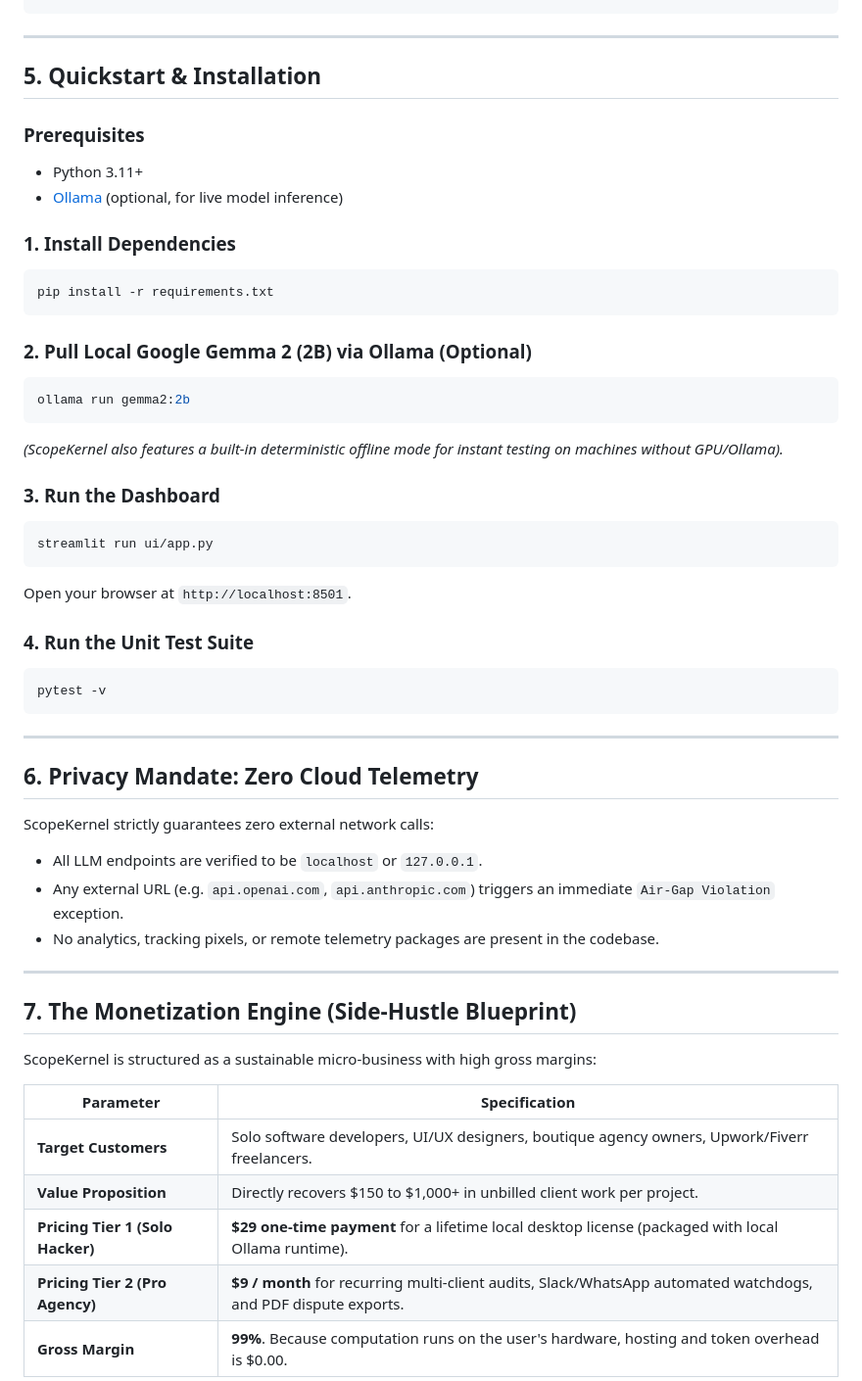
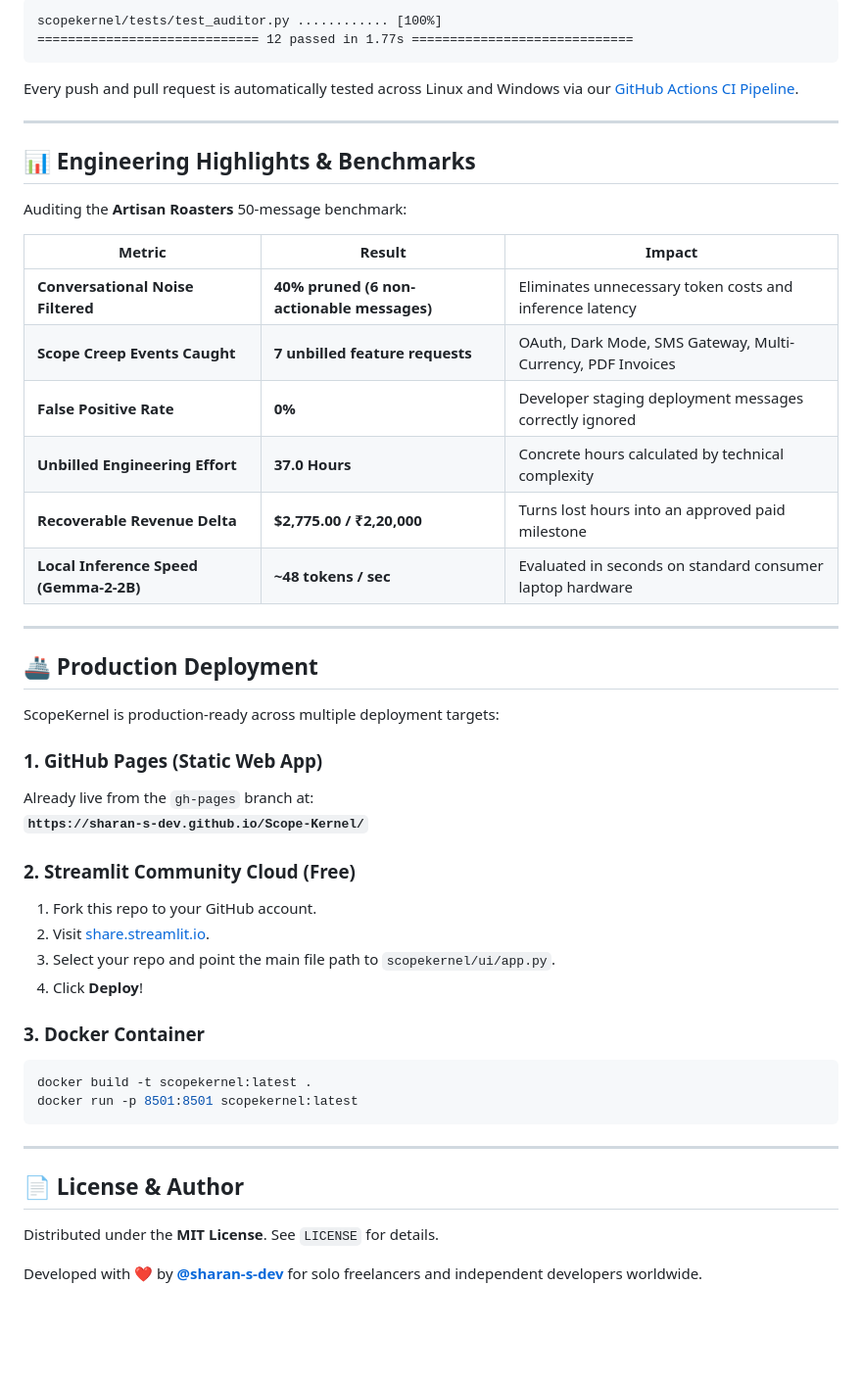
Before and after one commit to sharan-s-dev/Scope-Kernel, a Markdown page: README.md, the part around one of its changes. Shown at 98% size. Drawn GitHub-style; blank space fills up the shorter version.

Commit message:
docs: revamp README with modern hero, mermaid architecture, benchmarks, and multi-currency badges

````diff
--- a/README.md
+++ b/README.md
@@ -132,55 +174,52 @@ scopekernel/
+```text
+scopekernel/tests/test_auditor.py ............ [100%]
+============================= 12 passed in 1.77s =============================
+```
+
+Every push and pull request is automatically tested across Linux and Windows via our [GitHub Actions CI Pipeline](https://github.com/sharan-s-dev/Scope-Kernel/actions).
+
+---
+
+## 📊 Engineering Highlights & Benchmarks
+
+Auditing the **Artisan Roasters** 50-message benchmark:
+
+| Metric | Result | Impact |
+|---|---|---|
+| **Conversational Noise Filtered** | **40% pruned (6 non-actionable messages)** | Eliminates unnecessary token costs and inference latency |
+| **Scope Creep Events Caught** | **7 unbilled feature requests** | OAuth, Dark Mode, SMS Gateway, Multi-Currency, PDF Invoices |
+| **False Positive Rate** | **0%** | Developer staging deployment messages correctly ignored |
+| **Unbilled Engineering Effort** | **37.0 Hours** | Concrete hours calculated by technical complexity |
+| **Recoverable Revenue Delta** | **$2,775.00 / ₹2,20,000** | Turns lost hours into an approved paid milestone |
+| **Local Inference Speed (Gemma-2-2B)** | **~48 tokens / sec** | Evaluated in seconds on standard consumer laptop hardware |
+
+---
+
+## 🚢 Production Deployment
+
+ScopeKernel is production-ready across multiple deployment targets:
+
+### 1. GitHub Pages (Static Web App)
+Already live from the `gh-pages` branch at:
+**`https://sharan-s-dev.github.io/Scope-Kernel/`**
+
+### 2. Streamlit Community Cloud (Free)
+1. Fork this repo to your GitHub account.
+2. Visit [share.streamlit.io](https://share.streamlit.io).
+3. Select your repo and point the main file path to `scopekernel/ui/app.py`.
+4. Click **Deploy**!
+
+### 3. Docker Container
+```bash
+docker build -t scopekernel:latest .
+docker run -p 8501:8501 scopekernel:latest
 ```
 
 ---
 
-## 5. Quickstart & Installation
+## 📄 License & Author
 
-### Prerequisites
-- Python 3.11+
-- [Ollama](https://ollama.ai) (optional, for live model inference)
+Distributed under the **MIT License**. See `LICENSE` for details.
 
-### 1. Install Dependencies
-```bash
-pip install -r requirements.txt
-```
+Developed with ❤️ by **[@sharan-s-dev](https://github.com/sharan-s-dev)** for solo freelancers and independent developers worldwide.
 
-### 2. Pull Local Google Gemma 2 (2B) via Ollama (Optional)
-```bash
-ollama run gemma2:2b
-```
-*(ScopeKernel also features a built-in deterministic offline mode for instant testing on machines without GPU/Ollama).*
-
-### 3. Run the Dashboard
-```bash
-streamlit run ui/app.py
-```
-Open your browser at `http://localhost:8501`.
-
-### 4. Run the Unit Test Suite
-```bash
-pytest -v
-```
-
----
-
-## 6. Privacy Mandate: Zero Cloud Telemetry
-
-ScopeKernel strictly guarantees zero external network calls:
-- All LLM endpoints are verified to be `localhost` or `127.0.0.1`.
-- Any external URL (e.g. `api.openai.com`, `api.anthropic.com`) triggers an immediate `Air-Gap Violation` exception.
-- No analytics, tracking pixels, or remote telemetry packages are present in the codebase.
-
----
-
-## 7. The Monetization Engine (Side-Hustle Blueprint)
-
-ScopeKernel is structured as a sustainable micro-business with high gross margins:
-
-| Parameter | Specification |
-|---|---|
-| **Target Customers** | Solo software developers, UI/UX designers, boutique agency owners, Upwork/Fiverr freelancers. |
-| **Value Proposition** | Directly recovers $150 to $1,000+ in unbilled client work per project. |
-| **Pricing Tier 1 (Solo Hacker)** | **$29 one-time payment** for a lifetime local desktop license (packaged with local Ollama runtime). |
-| **Pricing Tier 2 (Pro Agency)** | **$9 / month** for recurring multi-client audits, Slack/WhatsApp automated watchdogs, and PDF dispute exports. |
-| **Gross Margin** | **99%**. Because computation runs on the user's hardware, hosting and token overhead is $0.00. |
-
````
Also changed, not shown: other parts of README.md (+151 -194 lines).
